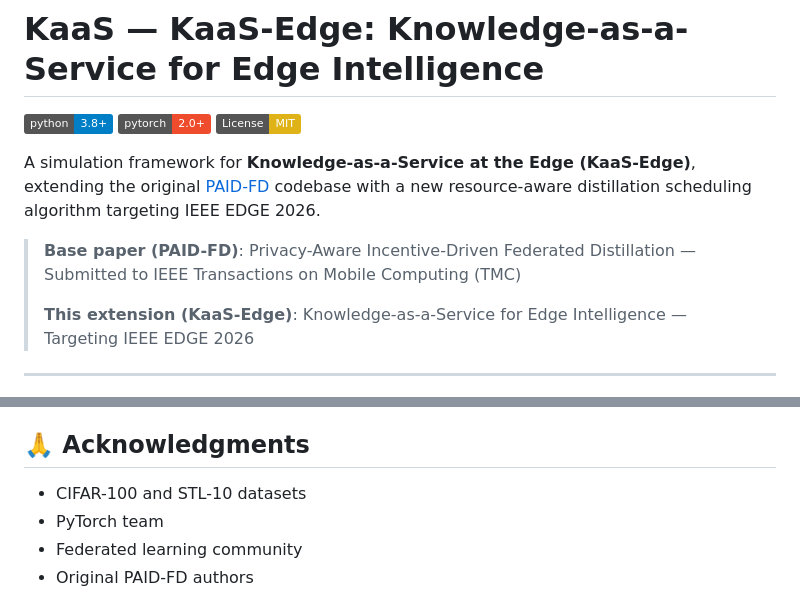
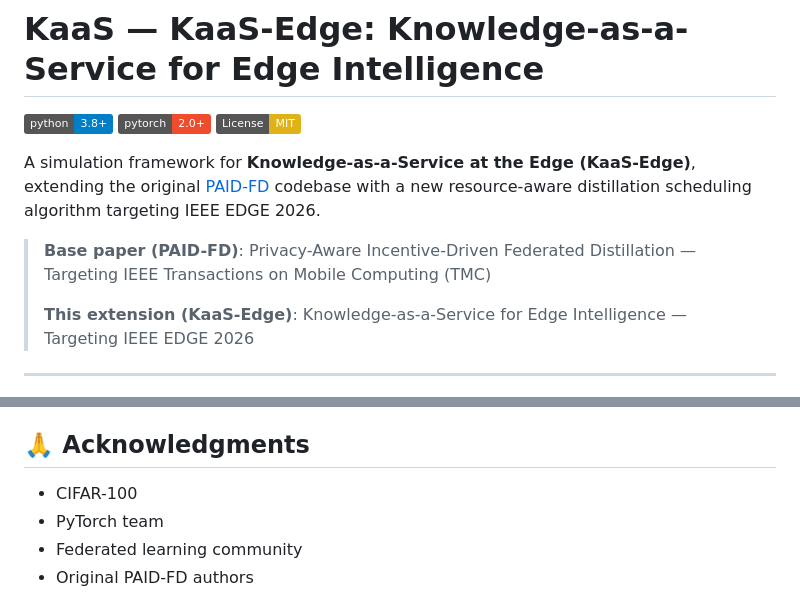
Before and after one commit to st10527/Kaas, a Markdown page: README.md, 2 parts joined by grey strips. Drawn GitHub-style; badges without logos.

Commit message:
Revise README for clarity and formatting
Updated the README to clarify the base paper's focus and improved acknowledgment formatting.

```diff
--- a/README.md
+++ b/README.md
@@ -6,7 +6,7 @@
 
 A simulation framework for **Knowledge-as-a-Service at the Edge (KaaS-Edge)**, extending the original [PAID-FD](https://github.com/st10527/paid-fd) codebase with a new resource-aware distillation scheduling algorithm targeting IEEE EDGE 2026.
 
-> **Base paper (PAID-FD)**: Privacy-Aware Incentive-Driven Federated Distillation — Submitted to IEEE Transactions on Mobile Computing (TMC)
+> **Base paper (PAID-FD)**: Privacy-Aware Incentive-Driven Federated Distillation — Targeting IEEE Transactions on Mobile Computing (TMC)
 >
 > **This extension (KaaS-Edge)**: Knowledge-as-a-Service for Edge Intelligence — Targeting IEEE EDGE 2026
 
@@ -350,7 +350,7 @@ This project is licensed under the MIT License — see the [LICENSE](LICENSE) fi
 
 ## 🙏 Acknowledgments
 
-- CIFAR-100 and STL-10 datasets
+- CIFAR-100
 - PyTorch team
 - Federated learning community
 - Original PAID-FD authors
```
